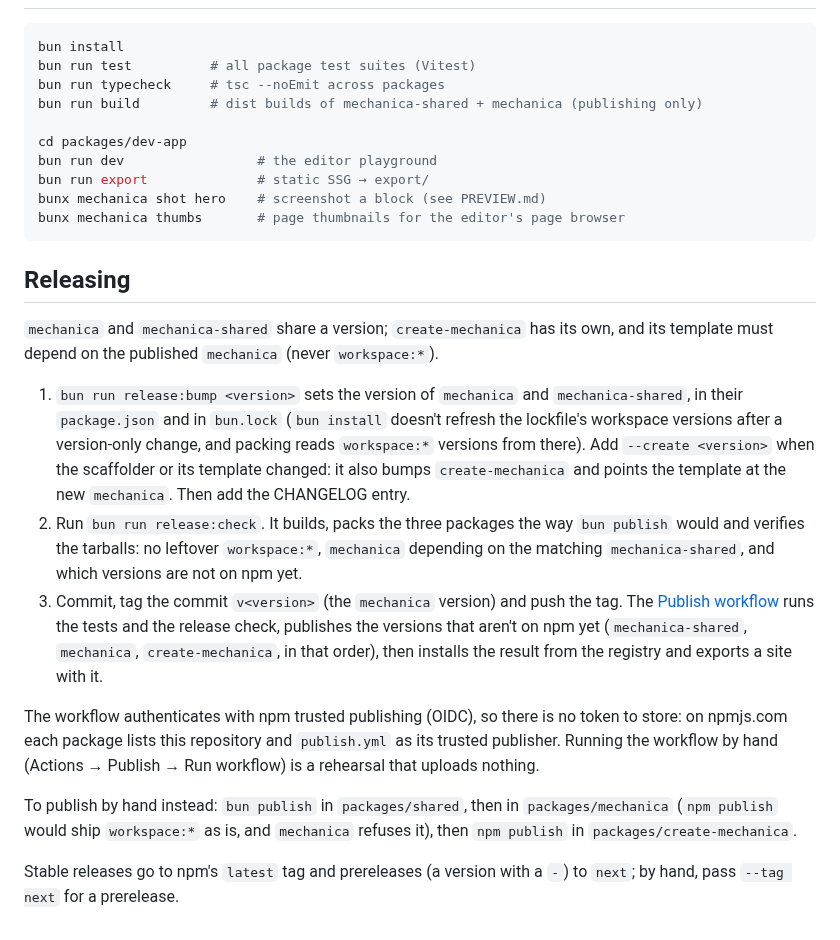
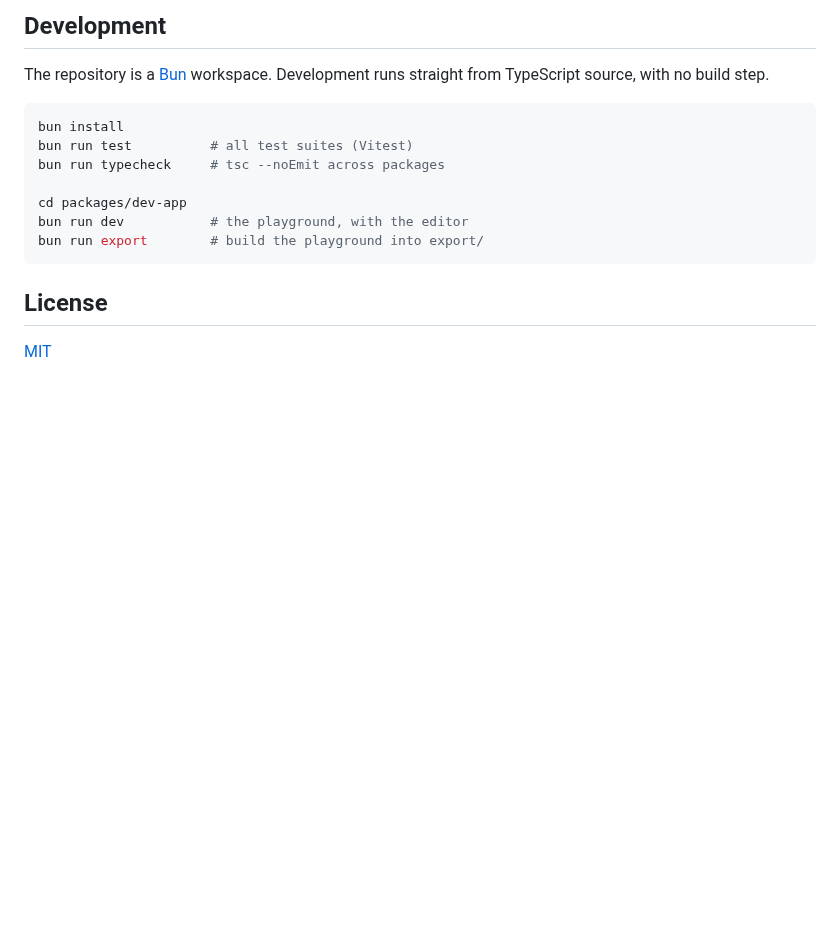
Before and after one commit to den59k/mechanica, a Markdown page: README.md, the part around one of its changes. GitHub-like rendering; blank space fills up the shorter version.

````diff
--- a/README.md
+++ b/README.md
@@ -38,27 +119,17 @@ The same `SKILL.md` works in Codex: save it as `~/.agents/skills/create-mechanic
+## Development
+
+The repository is a [Bun](https://bun.sh) workspace. Development runs straight from TypeScript source, with no build step.
 
 ```bash
 bun install
-bun run test          # all package test suites (Vitest)
+bun run test          # all test suites (Vitest)
 bun run typecheck     # tsc --noEmit across packages
-bun run build         # dist builds of mechanica-shared + mechanica (publishing only)
 
 cd packages/dev-app
-bun run dev                 # the editor playground
-bun run export              # static SSG → export/
-bunx mechanica shot hero    # screenshot a block (see PREVIEW.md)
-bunx mechanica thumbs       # page thumbnails for the editor's page browser
+bun run dev           # the playground, with the editor
+bun run export        # build the playground into export/
 ```
 
-## Releasing
+## License
 
-`mechanica` and `mechanica-shared` share a version; `create-mechanica` has its own, and its template must depend on the published `mechanica` (never `workspace:*`).
-
-1. `bun run release:bump <version>` sets the version of `mechanica` and `mechanica-shared`, in their `package.json` and in `bun.lock` (`bun install` doesn't refresh the lockfile's workspace versions after a version-only change, and packing reads `workspace:*` versions from there). Add `--create <version>` when the scaffolder or its template changed: it also bumps `create-mechanica` and points the template at the new `mechanica`. Then add the CHANGELOG entry.
-2. Run `bun run release:check`. It builds, packs the three packages the way `bun publish` would and verifies the tarballs: no leftover `workspace:*`, `mechanica` depending on the matching `mechanica-shared`, and which versions are not on npm yet.
-3. Commit, tag the commit `v<version>` (the `mechanica` version) and push the tag. The [Publish workflow](./.github/workflows/publish.yml) runs the tests and the release check, publishes the versions that aren't on npm yet (`mechanica-shared`, `mechanica`, `create-mechanica`, in that order), then installs the result from the registry and exports a site with it.
-
-The workflow authenticates with npm trusted publishing (OIDC), so there is no token to store: on npmjs.com each package lists this repository and `publish.yml` as its trusted publisher. Running the workflow by hand (Actions → Publish → Run workflow) is a rehearsal that uploads nothing.
-
-To publish by hand instead: `bun publish` in `packages/shared`, then in `packages/mechanica` (`npm publish` would ship `workspace:*` as is, and `mechanica` refuses it), then `npm publish` in `packages/create-mechanica`.
-
-Stable releases go to npm's `latest` tag and prereleases (a version with a `-`) to `next`; by hand, pass `--tag next` for a prerelease.
+[MIT](./LICENSE)
````
Also changed, not shown: other parts of README.md (+101 -20 lines), .github/assets/composer.png (added), .github/assets/editor.png (added), 2 other files.
